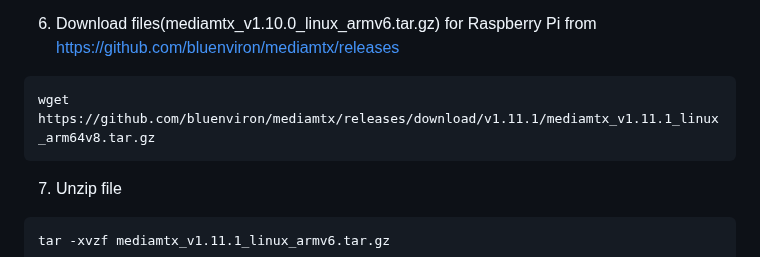
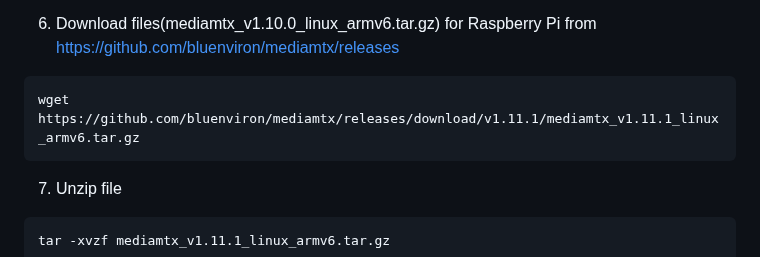
Before and after one commit to EugeneTsymbaliuk/optical-drone, a Markdown page: README.md, the part around the change. GitHub-like rendering.

````diff
--- a/README.md
+++ b/README.md
@@ -89,7 +89,7 @@ Exit raspi-config and reboot the Raspberry Pi for changes to take effect
 ```
 6. Download files(mediamtx_v1.10.0_linux_armv6.tar.gz) for Raspberry Pi from https://github.com/bluenviron/mediamtx/releases
 ```
-wget https://github.com/bluenviron/mediamtx/releases/download/v1.11.1/mediamtx_v1.11.1_linux_arm64v8.tar.gz
+wget https://github.com/bluenviron/mediamtx/releases/download/v1.11.1/mediamtx_v1.11.1_linux_armv6.tar.gz
 ```
 7. Unzip file
 ```
````
